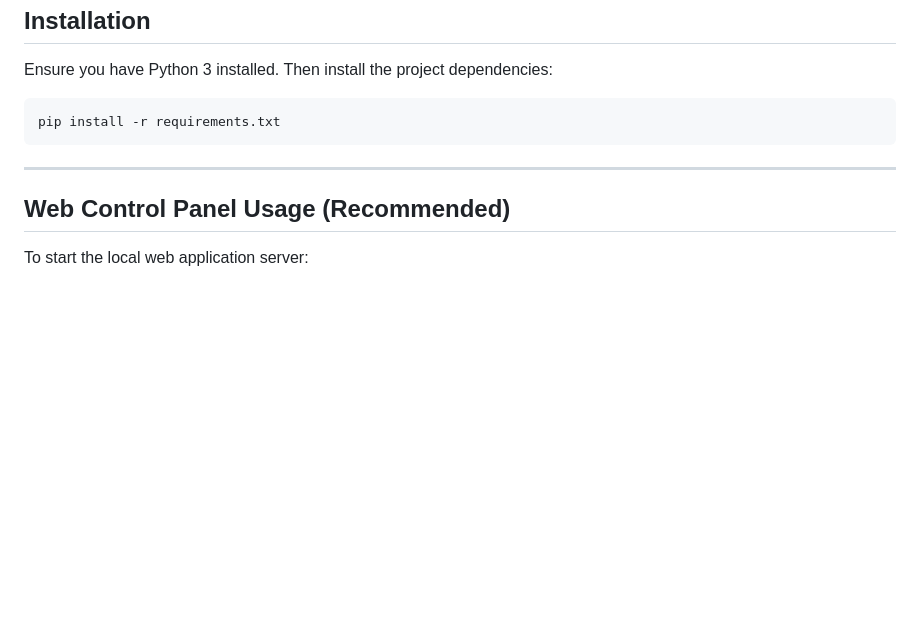
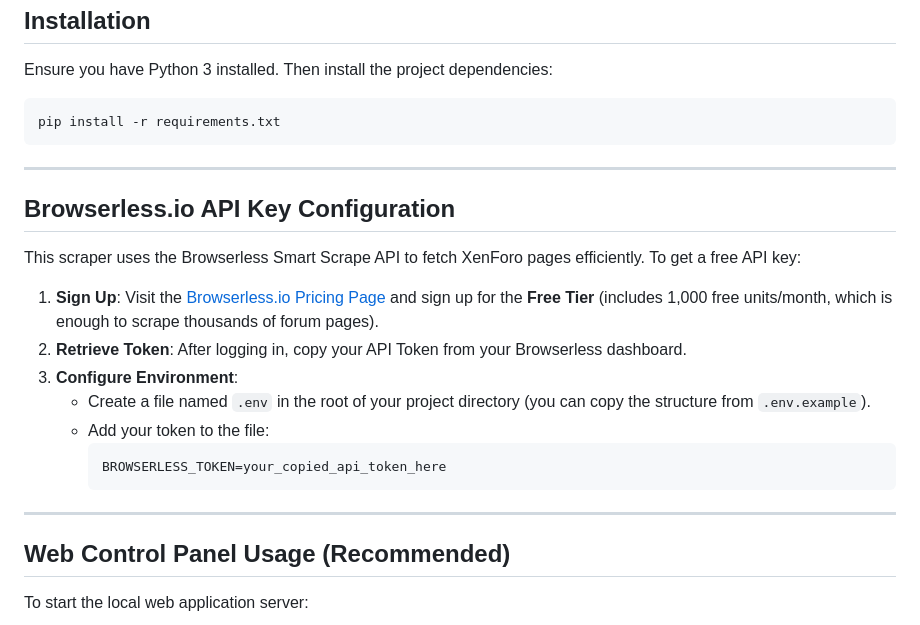
Before and after one commit to zncodehub/Scrape-Voz, a Markdown page: README.md, the part around the change. GitHub-like rendering; blank space fills up the shorter version.

Commit message:
Update README.md with Browserless API setup guide

````diff
--- a/README.md
+++ b/README.md
@@ -60,6 +60,21 @@ pip install -r requirements.txt
 
 ---
 
+## Browserless.io API Key Configuration
+
+This scraper uses the Browserless Smart Scrape API to fetch XenForo pages efficiently. To get a free API key:
+
+1. **Sign Up**: Visit the [Browserless.io Pricing Page](https://www.browserless.io/pricing) and sign up for the **Free Tier** (includes 1,000 free units/month, which is enough to scrape thousands of forum pages).
+2. **Retrieve Token**: After logging in, copy your API Token from your Browserless dashboard.
+3. **Configure Environment**:
+   - Create a file named `.env` in the root of your project directory (you can copy the structure from `.env.example`).
+   - Add your token to the file:
+     ```env
+     BROWSERLESS_TOKEN=your_copied_api_token_here
+     ```
+
+---
+
 ## Web Control Panel Usage (Recommended)
 
 To start the local web application server:
````
